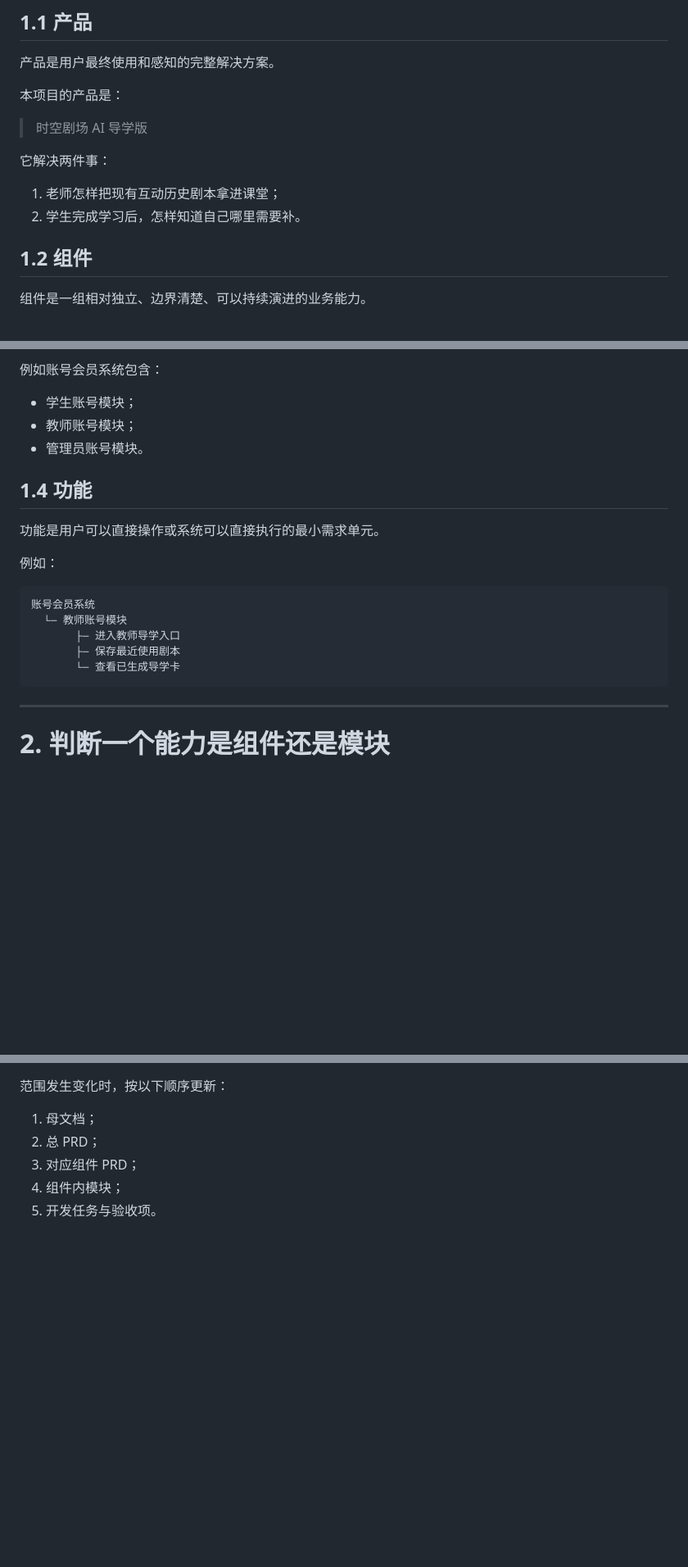
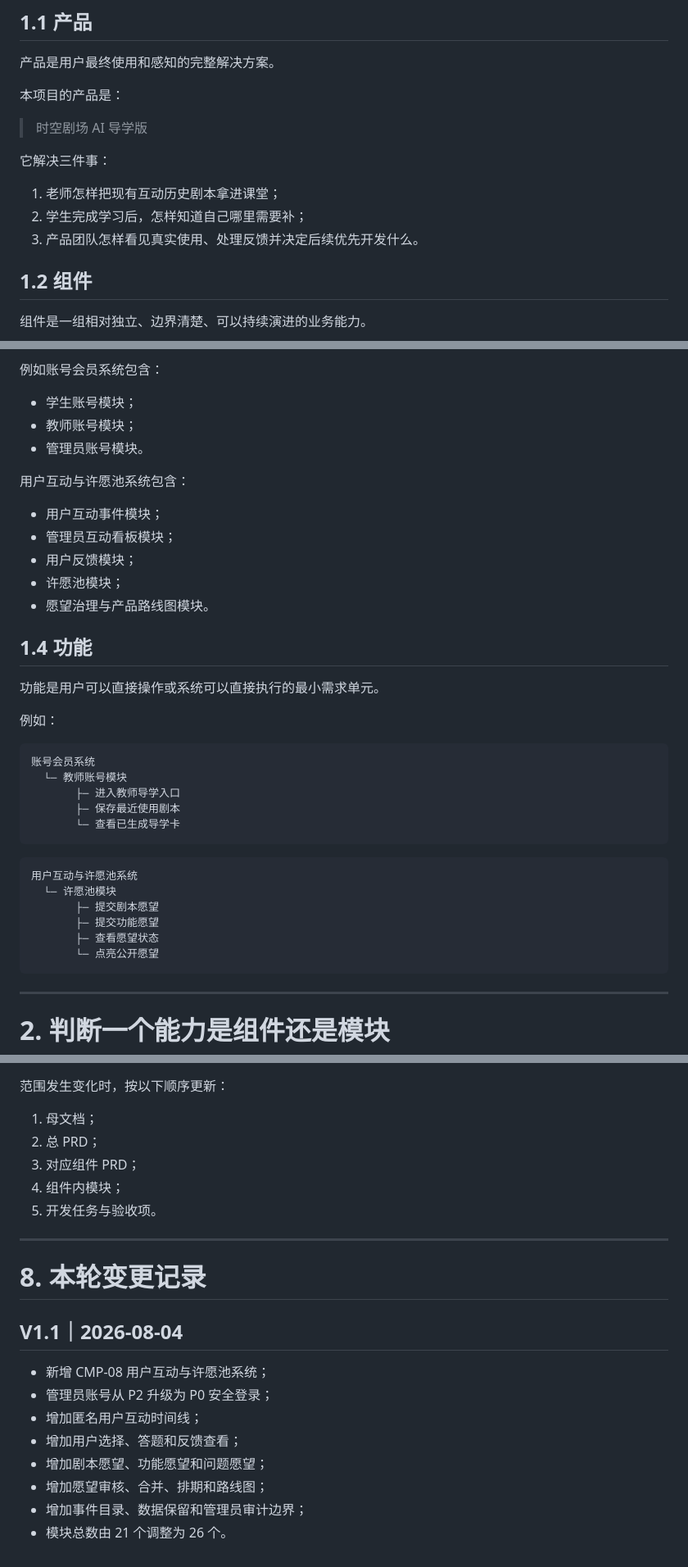
Before and after one commit to AWKN-Lab/game, a Markdown page: docs/prd/README.md, 3 parts joined by grey strips. Shown at 82% size. Rendered like a GitHub page; blank space fills up the shorter version.

````diff
--- a/docs/prd/README.md
+++ b/docs/prd/README.md
@@ -27,10 +27,11 @@
 
 > 时空剧场 AI 导学版
 
-它解决两件事：
+它解决三件事：
 
 1. 老师怎样把现有互动历史剧本拿进课堂；
-2. 学生完成学习后，怎样知道自己哪里需要补。
+2. 学生完成学习后，怎样知道自己哪里需要补；
+3. 产品团队怎样看见真实使用、处理反馈并决定后续优先开发什么。
 
 ## 1.2 组件
 
@@ -68,6 +70,14 @@
 - 教师账号模块；
 - 管理员账号模块。
 
+用户互动与许愿池系统包含：
+
+- 用户互动事件模块；
+- 管理员互动看板模块；
+- 用户反馈模块；
+- 许愿池模块；
+- 愿望治理与产品路线图模块。
+
 ## 1.4 功能
 
 功能是用户可以直接操作或系统可以直接执行的最小需求单元。
@@ -80,6 +90,15 @@
        ├─ 进入教师导学入口
        ├─ 保存最近使用剧本
        └─ 查看已生成导学卡
+```
+
+```text
+用户互动与许愿池系统
+  └─ 许愿池模块
+       ├─ 提交剧本愿望
+       ├─ 提交功能愿望
+       ├─ 查看愿望状态
+       └─ 点亮公开愿望
 ```
 
 ---
@@ -160,3 +233,18 @@
 3. 对应组件 PRD；
 4. 组件内模块；
 5. 开发任务与验收项。
+
+---
+
+# 8. 本轮变更记录
+
+## V1.1｜2026-08-04
+
+- 新增 CMP-08 用户互动与许愿池系统；
+- 管理员账号从 P2 升级为 P0 安全登录；
+- 增加匿名用户互动时间线；
+- 增加用户选择、答题和反馈查看；
+- 增加剧本愿望、功能愿望和问题愿望；
+- 增加愿望审核、合并、排期和路线图；
+- 增加事件目录、数据保留和管理员审计边界；
+- 模块总数由 21 个调整为 26 个。
````
Also changed, not shown: other parts of docs/prd/README.md (+61 -6 lines).
